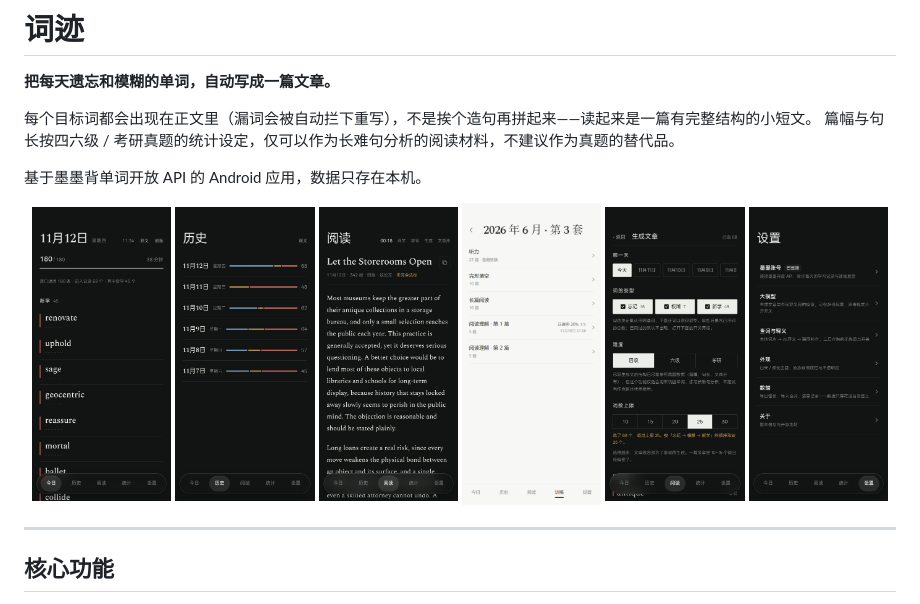
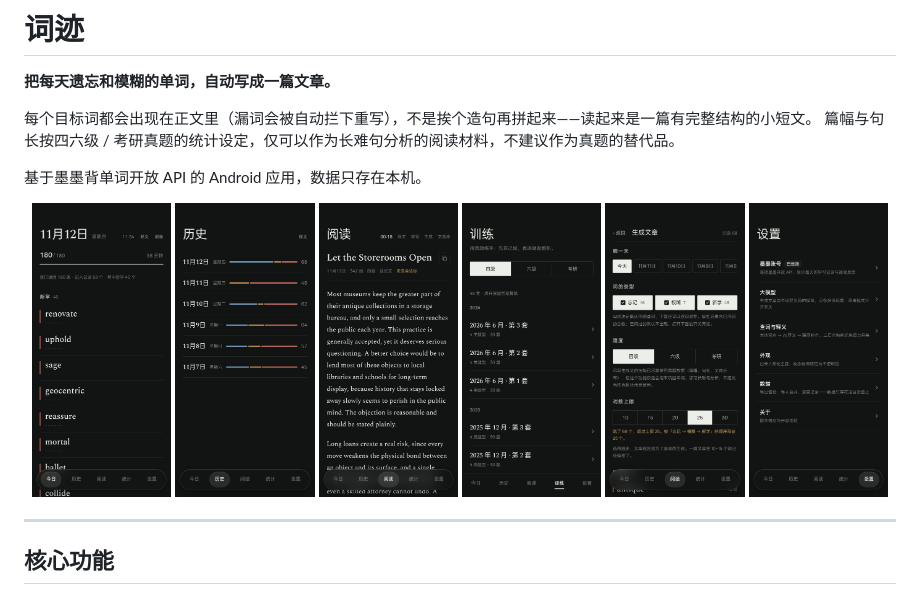
Before and after one commit to laaa27/Ciji, a Markdown page: README.md, the part around the change. Drawn GitHub-style; pictures changed too: screenshots/training.jpg (added), screenshots/training.png (deleted).

Commit message:
docs: 训练截图换成 0.24.1

```diff
--- a/README.md
+++ b/README.md
@@ -11,7 +11,7 @@
   <img src="screenshots/today.jpg?v=02410" width="16%" alt="今日" />
   <img src="screenshots/history.jpg?v=02410" width="16%" alt="历史" />
   <img src="screenshots/reading.jpg?v=02410" width="16%" alt="阅读" />
-  <img src="screenshots/training.png?v=02410" width="16%" alt="训练" />
+  <img src="screenshots/training.jpg?v=02411" width="16%" alt="训练" />
   <img src="screenshots/generate.jpg?v=02410" width="16%" alt="生成文章" />
   <img src="screenshots/settings.jpg?v=02410" width="16%" alt="设置" />
 </p>
```
